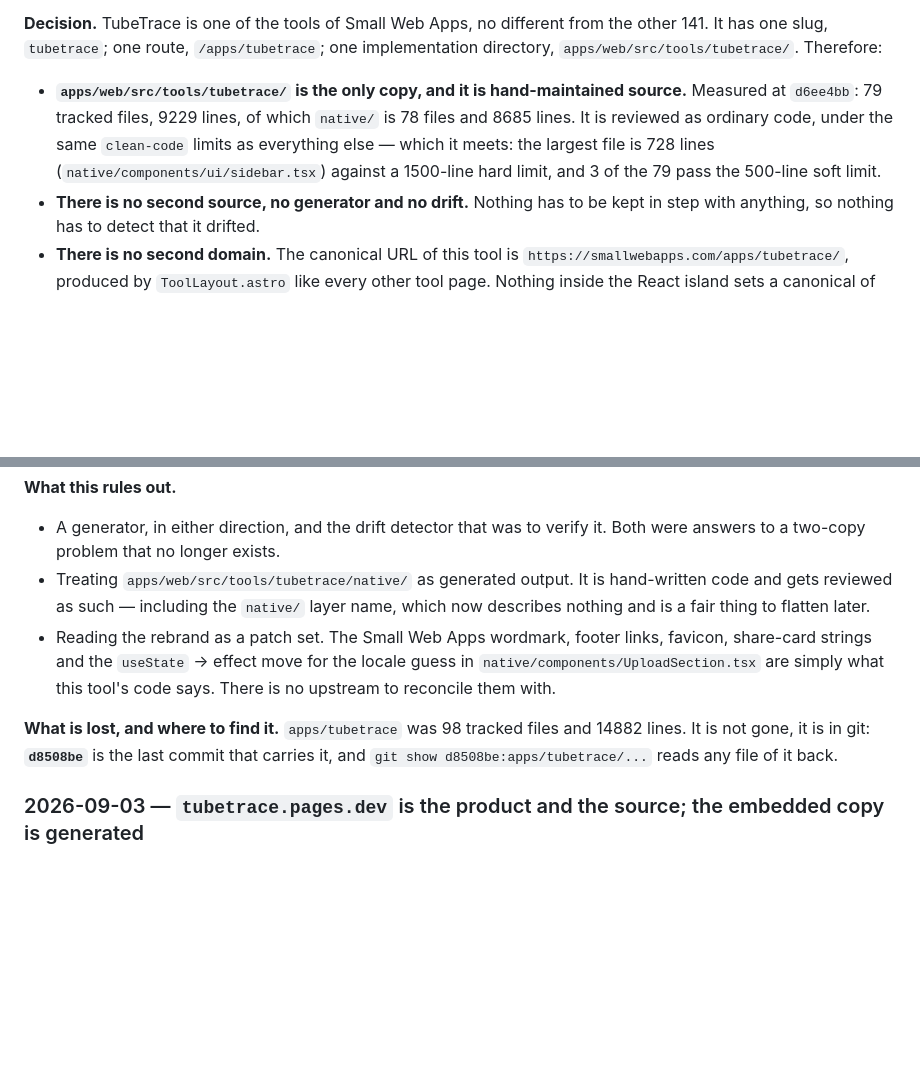
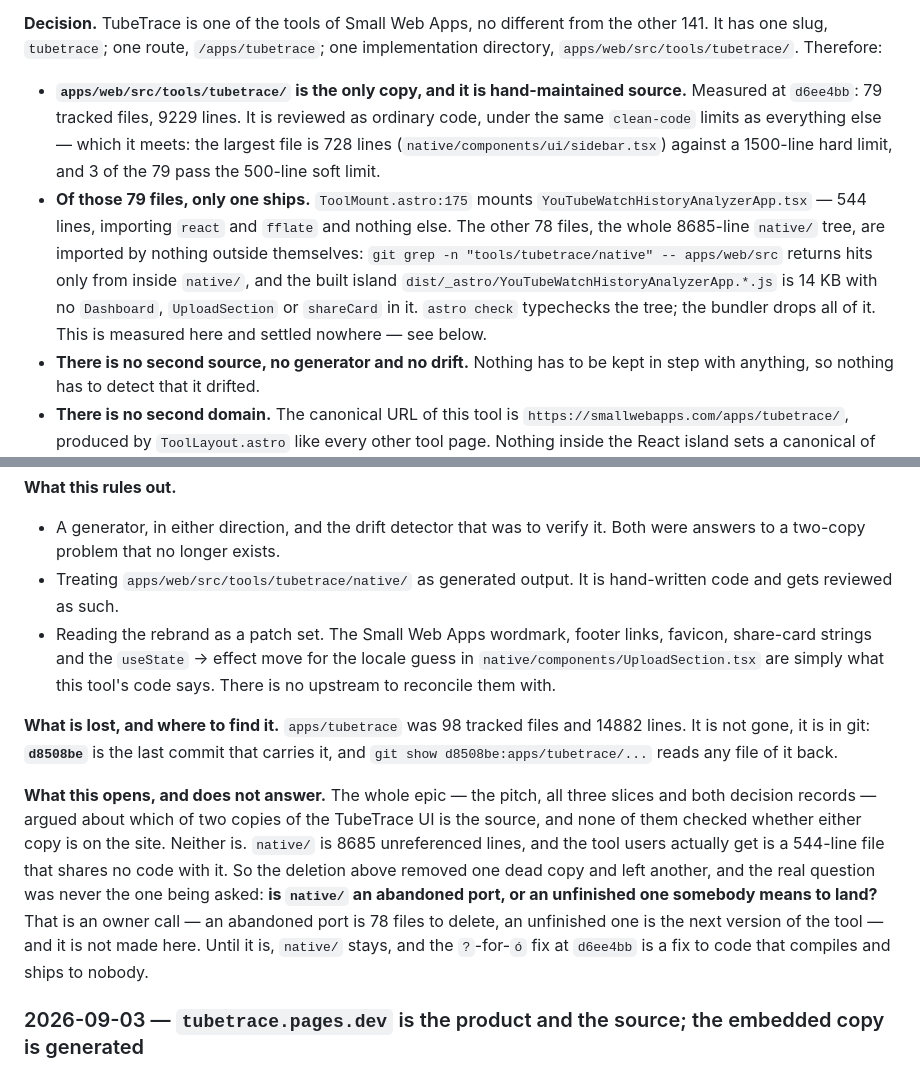
Before and after one commit to LucasHenriqueDiniz/smallwebapps, a Markdown page: docs/architecture/ARCHITECTURE.md, 2 parts joined by grey strips. Drawn GitHub-style; blank space fills up the shorter version.

Commit message:
Correct the record: native/ is 8685 lines the site never loads
Verifying the build after the delete turned up something the whole epic
missed. ToolMount.astro:175 mounts YouTubeWatchHistoryAnalyzerApp.tsx, which
is 544 lines and imports react and fflate and nothing else. The native/ tree
next to it -- 78 files, 8685 lines, the copy this epic spent a pitch, three
slices and two decision records arguing over -- is imported by nothing outside
itself, and the built island is 14 KB with no Dashboard, UploadSection or
shareCard in it. astro check typechecks native/; the bundler drops all of it.

So the record as written yesterday said native/ is the tool's source code, and
that is not true. Corrected, with the commands that show it, plus the question
it raises and does not answer: whether native/ is an abandoned port to delete
or an unfinished one to land. That is the owner's call, so nothing under
native/ is touched here beyond the accent fix, which is now honestly labelled
as a fix to code nobody reaches.

Slice 2 gets the same caveat, since it asserted the share card is something
"users see".

```diff
--- a/docs/architecture/ARCHITECTURE.md
+++ b/docs/architecture/ARCHITECTURE.md
@@ -24,10 +24,17 @@ has one slug, `tubetrace`; one route, `/apps/tubetrace`; one implementation dire
 `apps/web/src/tools/tubetrace/`. Therefore:
 
 - **`apps/web/src/tools/tubetrace/` is the only copy, and it is hand-maintained source.** Measured
-  at `d6ee4bb`: 79 tracked files, 9229 lines, of which `native/` is 78 files and 8685 lines. It is
-  reviewed as ordinary code, under the same `clean-code` limits as everything else — which it meets:
-  the largest file is 728 lines (`native/components/ui/sidebar.tsx`) against a 1500-line hard limit,
-  and 3 of the 79 pass the 500-line soft limit.
+  at `d6ee4bb`: 79 tracked files, 9229 lines. It is reviewed as ordinary code, under the same
+  `clean-code` limits as everything else — which it meets: the largest file is 728 lines
+  (`native/components/ui/sidebar.tsx`) against a 1500-line hard limit, and 3 of the 79 pass the
+  500-line soft limit.
+- **Of those 79 files, only one ships.** `ToolMount.astro:175` mounts
+  `YouTubeWatchHistoryAnalyzerApp.tsx` — 544 lines, importing `react` and `fflate` and nothing else.
+  The other 78 files, the whole 8685-line `native/` tree, are imported by nothing outside themselves:
+  `git grep -n "tools/tubetrace/native" -- apps/web/src` returns hits only from inside `native/`, and
+  the built island `dist/_astro/YouTubeWatchHistoryAnalyzerApp.*.js` is 14 KB with no `Dashboard`,
+  `UploadSection` or `shareCard` in it. `astro check` typechecks the tree; the bundler drops all of
+  it. This is measured here and settled nowhere — see below.
 - **There is no second source, no generator and no drift.** Nothing has to be kept in step with
   anything, so nothing has to detect that it drifted.
 - **There is no second domain.** The canonical URL of this tool is
@@ -52,8 +59,7 @@ whatever it last deployed, and this repo no longer contains the code behind it.
 - A generator, in either direction, and the drift detector that was to verify it. Both were answers
   to a two-copy problem that no longer exists.
 - Treating `apps/web/src/tools/tubetrace/native/` as generated output. It is hand-written code and
-  gets reviewed as such — including the `native/` layer name, which now describes nothing and is a
-  fair thing to flatten later.
+  gets reviewed as such.
 - Reading the rebrand as a patch set. The Small Web Apps wordmark, footer links, favicon, share-card
   strings and the `useState` → effect move for the locale guess in `native/components/UploadSection.tsx`
   are simply what this tool's code says. There is no upstream to reconcile them with.
@@ -61,6 +67,16 @@ whatever it last deployed, and this repo no longer contains the code behind it.
 **What is lost, and where to find it.** `apps/tubetrace` was 98 tracked files and 14882 lines. It is
 not gone, it is in git: **`d8508be`** is the last commit that carries it, and
 `git show d8508be:apps/tubetrace/...` reads any file of it back.
+
+**What this opens, and does not answer.** The whole epic — the pitch, all three slices and both
+decision records — argued about which of two copies of the TubeTrace UI is the source, and none of
+them checked whether either copy is on the site. Neither is. `native/` is 8685 unreferenced lines,
+and the tool users actually get is a 544-line file that shares no code with it. So the deletion above
+removed one dead copy and left another, and the real question was never the one being asked:
+**is `native/` an abandoned port, or an unfinished one somebody means to land?** That is an owner
+call — an abandoned port is 78 files to delete, an unfinished one is the next version of the tool —
+and it is not made here. Until it is, `native/` stays, and the `?`-for-`ó` fix at `d6ee4bb` is a fix
+to code that compiles and ships to nobody.
 
 ### 2026-09-03 — `tubetrace.pages.dev` is the product and the source; the embedded copy is generated
 
```
Also changed, not shown: 1 other file.
